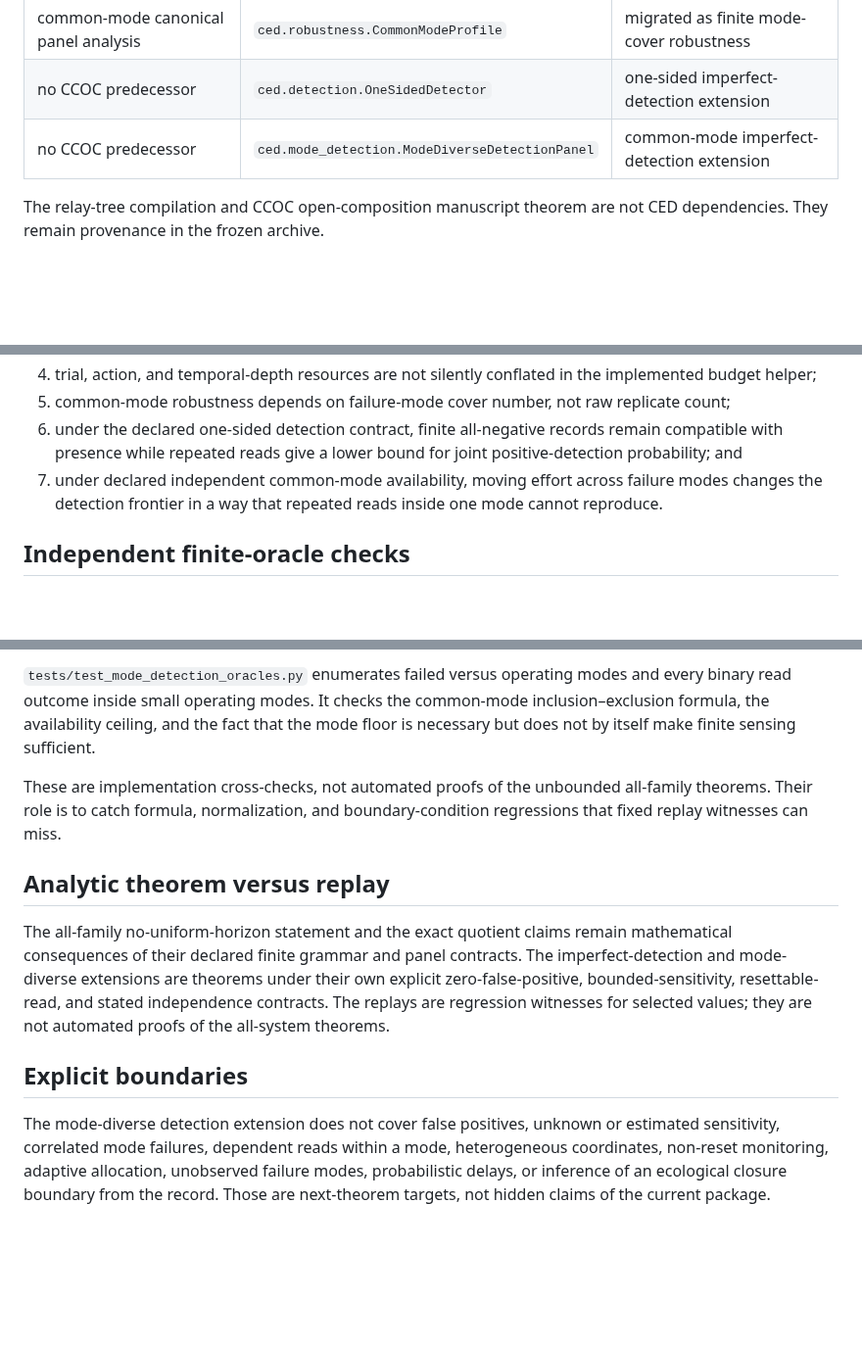
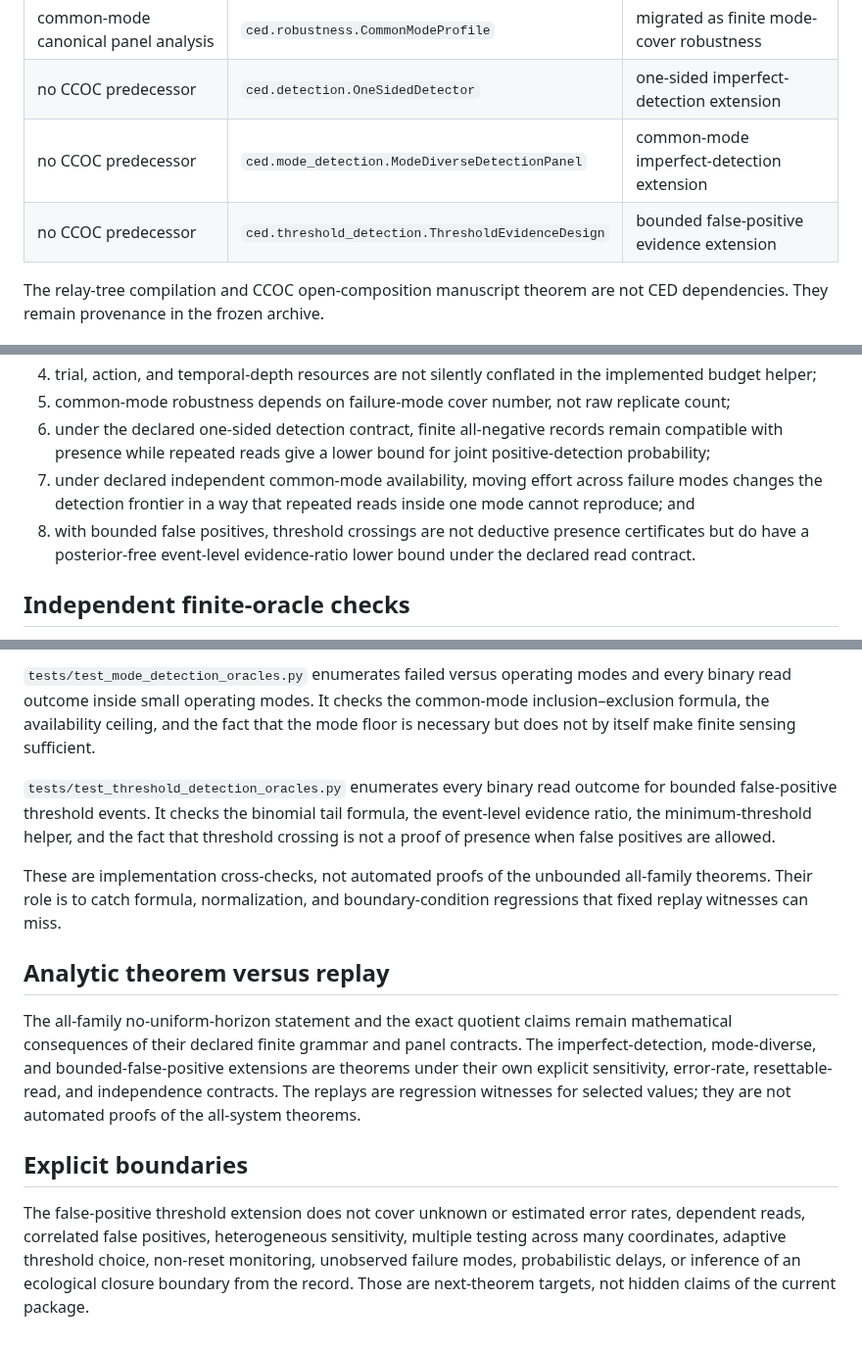
Before and after one commit to zuizui0223/ced, a Markdown page: docs/standalone_verification_audit.md, 3 parts joined by grey strips. Shown at 98% size. GitHub-like rendering; blank space fills up the shorter version.

Commit message:
docs: audit false-positive threshold extension

```diff
--- a/docs/standalone_verification_audit.md
+++ b/docs/standalone_verification_audit.md
@@ -15,6 +15,7 @@ is deliberately not claimed by a passing test suite.
 | common-mode canonical panel analysis | `ced.robustness.CommonModeProfile` | migrated as finite mode-cover robustness |
 | no CCOC predecessor | `ced.detection.OneSidedDetector` | one-sided imperfect-detection extension |
 | no CCOC predecessor | `ced.mode_detection.ModeDiverseDetectionPanel` | common-mode imperfect-detection extension |
+| no CCOC predecessor | `ced.threshold_detection.ThresholdEvidenceDesign` | bounded false-positive evidence extension |
 
 The relay-tree compilation and CCOC open-composition manuscript theorem are not
 CED dependencies. They remain provenance in the frozen archive.
@@ -35,10 +36,13 @@ The standalone tests and replay verify that:
    count;
 6. under the declared one-sided detection contract, finite all-negative records
    remain compatible with presence while repeated reads give a lower bound for
-   joint positive-detection probability; and
+   joint positive-detection probability;
 7. under declared independent common-mode availability, moving effort across
    failure modes changes the detection frontier in a way that repeated reads
-   inside one mode cannot reproduce.
+   inside one mode cannot reproduce; and
+8. with bounded false positives, threshold crossings are not deductive presence
+   certificates but do have a posterior-free event-level evidence-ratio lower
+   bound under the declared read contract.
 
 ## Independent finite-oracle checks
 
@@ -65,6 +69,11 @@ common-mode inclusion–exclusion formula, the availability ceiling, and the fac
 that the mode floor is necessary but does not by itself make finite sensing
 sufficient.
 
+`tests/test_threshold_detection_oracles.py` enumerates every binary read outcome
+for bounded false-positive threshold events. It checks the binomial tail formula,
+the event-level evidence ratio, the minimum-threshold helper, and the fact that
+threshold crossing is not a proof of presence when false positives are allowed.
+
 These are implementation cross-checks, not automated proofs of the unbounded
 all-family theorems. Their role is to catch formula, normalization, and
 boundary-condition regressions that fixed replay witnesses can miss.
@@ -73,16 +82,16 @@ boundary-condition regressions that fixed replay witnesses can miss.
 
 The all-family no-uniform-horizon statement and the exact quotient claims remain
 mathematical consequences of their declared finite grammar and panel contracts.
-The imperfect-detection and mode-diverse extensions are theorems under their own
-explicit zero-false-positive, bounded-sensitivity, resettable-read, and stated
+The imperfect-detection, mode-diverse, and bounded-false-positive extensions are
+theorems under their own explicit sensitivity, error-rate, resettable-read, and
 independence contracts. The replays are regression witnesses for selected
 values; they are not automated proofs of the all-system theorems.
 
 ## Explicit boundaries
 
-The mode-diverse detection extension does not cover false positives, unknown or
-estimated sensitivity, correlated mode failures, dependent reads within a mode,
-heterogeneous coordinates, non-reset monitoring, adaptive allocation,
-unobserved failure modes, probabilistic delays, or inference of an ecological
-closure boundary from the record. Those are next-theorem targets, not hidden
-claims of the current package.
+The false-positive threshold extension does not cover unknown or estimated error
+rates, dependent reads, correlated false positives, heterogeneous sensitivity,
+multiple testing across many coordinates, adaptive threshold choice, non-reset
+monitoring, unobserved failure modes, probabilistic delays, or inference of an
+ecological closure boundary from the record. Those are next-theorem targets, not
+hidden claims of the current package.
```
